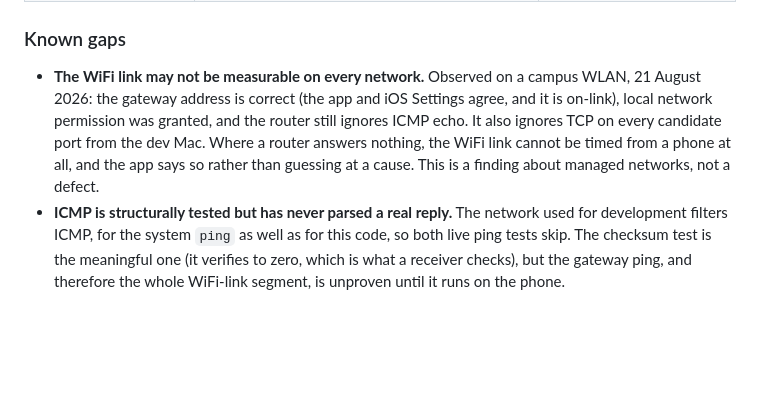
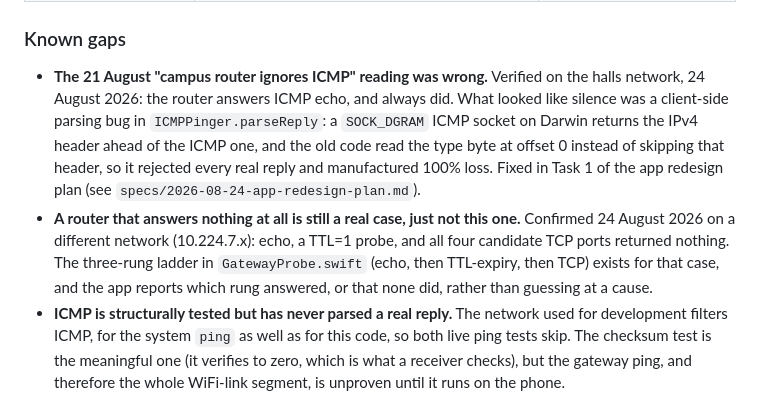
Before and after one commit to Selimgul14/network-quality-analysis, a Markdown page: mobile-ios/README.md, the part around the change. Rendered like a GitHub page; blank space fills up the shorter version.

Commit message:
Mobile: correct the remaining false ICMP claims in docs
Step 12 of the Task 3 brief's grep missed these because they restate
the refuted "campus router ignores ICMP" finding in different words.
README.md's Known gaps and DESIGN.md's As-built table both said the
router did not answer echo; it does, and always did. The loss was a
client-side parsing bug (ICMPPinger.parseReply reading the reply type
at the wrong offset on Darwin's SOCK_DGRAM ICMP), fixed in Task 1.
Kept the true remainder: a router answering nothing at all is a real
case, confirmed 24 August on a different network.

Co-Authored-By: Claude Opus 5 <noreply@anthropic.com>
Claude-Session: https://claude.ai/code/session_01VnoomunGT4foZ5NAxeBimK

```diff
--- a/mobile-ios/README.md
+++ b/mobile-ios/README.md
@@ -92,14 +92,20 @@ Run from a dev Mac, and reassuringly close to the Pi's own figures:
 
 ### Known gaps
 
-- **The WiFi link may not be measurable on every network.** Observed on a
-  campus WLAN, 21 August 2026: the gateway address is correct (the app and
-  iOS Settings agree, and it is on-link), local network permission was
-  granted, and the router still ignores ICMP echo. It also ignores TCP on
-  every candidate port from the dev Mac. Where a router answers nothing,
-  the WiFi link cannot be timed from a phone at all, and the app says so
-  rather than guessing at a cause. This is a finding about managed
-  networks, not a defect.
+- **The 21 August "campus router ignores ICMP" reading was wrong.**
+  Verified on the halls network, 24 August 2026: the router answers ICMP
+  echo, and always did. What looked like silence was a client-side
+  parsing bug in `ICMPPinger.parseReply`: a `SOCK_DGRAM` ICMP socket on
+  Darwin returns the IPv4 header ahead of the ICMP one, and the old code
+  read the type byte at offset 0 instead of skipping that header, so it
+  rejected every real reply and manufactured 100% loss. Fixed in Task 1
+  of the app redesign plan (see `specs/2026-08-24-app-redesign-plan.md`).
+- **A router that answers nothing at all is still a real case, just not
+  this one.** Confirmed 24 August 2026 on a different network
+  (10.224.7.x): echo, a TTL=1 probe, and all four candidate TCP ports
+  returned nothing. The three-rung ladder in `GatewayProbe.swift` (echo,
+  then TTL-expiry, then TCP) exists for that case, and the app reports
+  which rung answered, or that none did, rather than guessing at a cause.
 - **ICMP is structurally tested but has never parsed a real reply.** The
   network used for development filters ICMP, for the system `ping` as
   well as for this code, so both live ping tests skip. The checksum test
```
Also changed, not shown: mobile-ios/DESIGN.md (+1 -1 lines).
